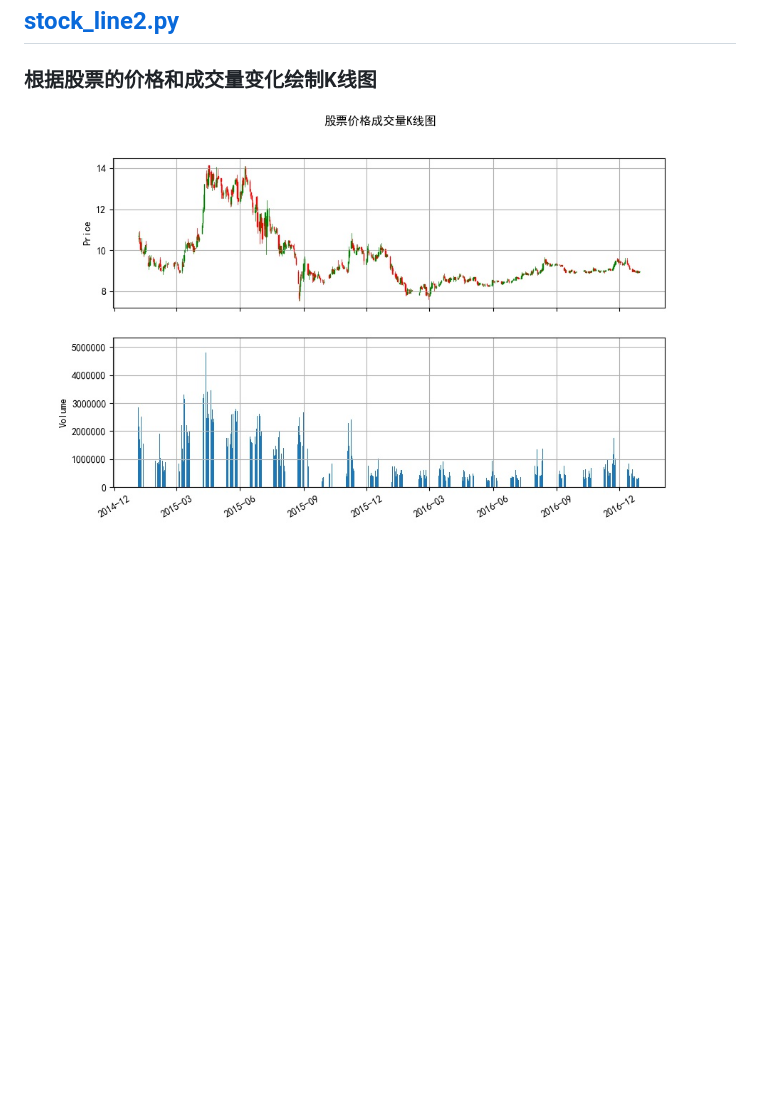
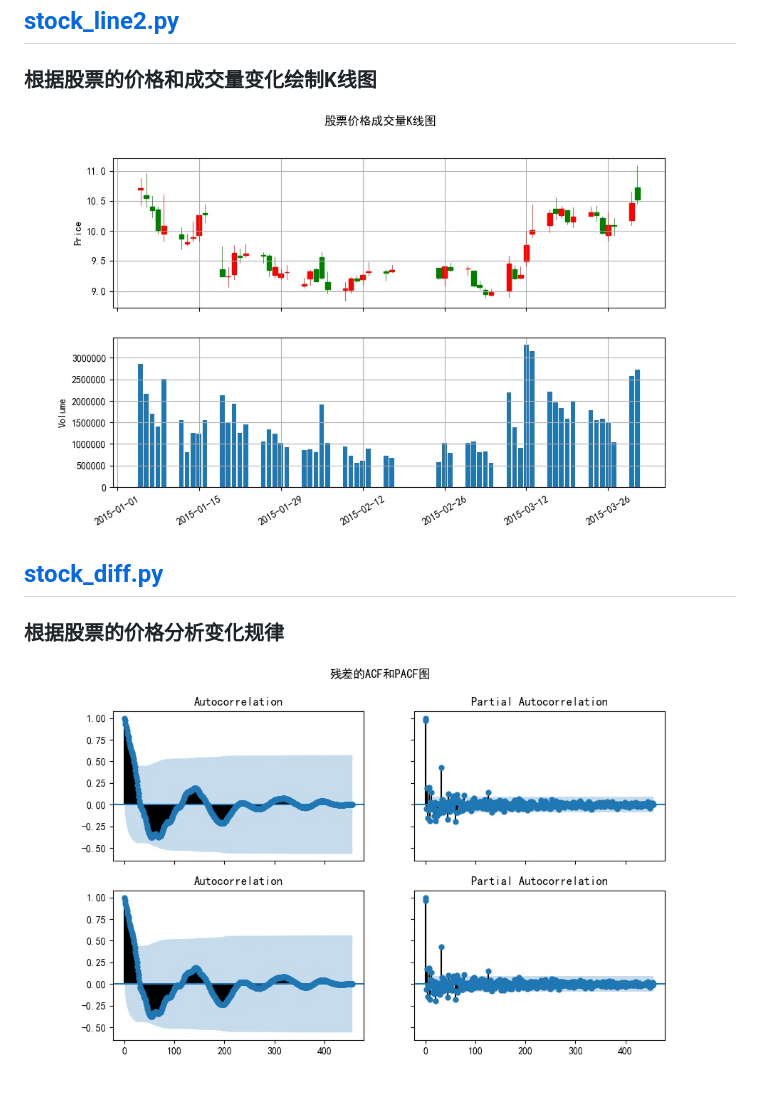
Before and after one commit to elthe/LearnPythonStats, a Markdown page: STOCK.md, the part around the change. GitHub-like rendering; pictures changed too: images/stock_diff_result.jpg (added), images/stock_line2_result.jpg; blank space fills up the shorter version.

Commit message:
stock diff added.

```diff
--- a/STOCK.md
+++ b/STOCK.md
@@ -8,3 +8,7 @@
 ## [stock_line2.py](stock_line2.py)
 ### 根据股票的价格和成交量变化绘制K线图
 ![Image text](images/stock_line2_result.jpg)
+
+## [stock_diff.py](stock_diff.py)
+### 根据股票的价格分析变化规律
+![Image text](images/stock_diff_result.jpg)
```
Also changed, not shown: images/random_distribution_result.jpg, images/stock_line1_result.jpg, 10 other files.
